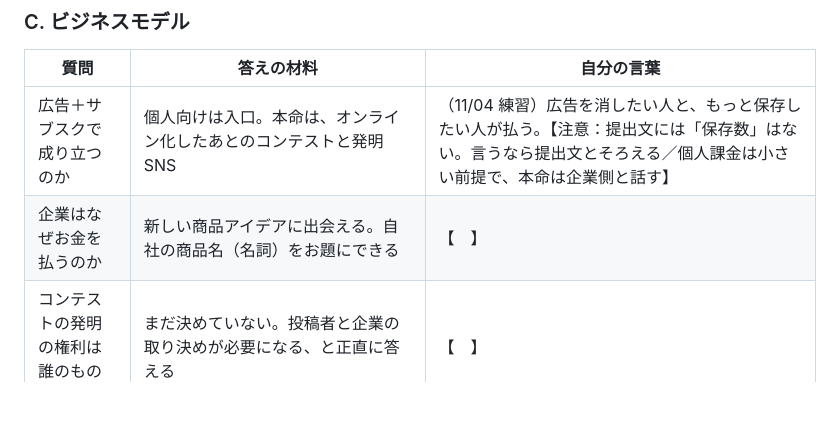
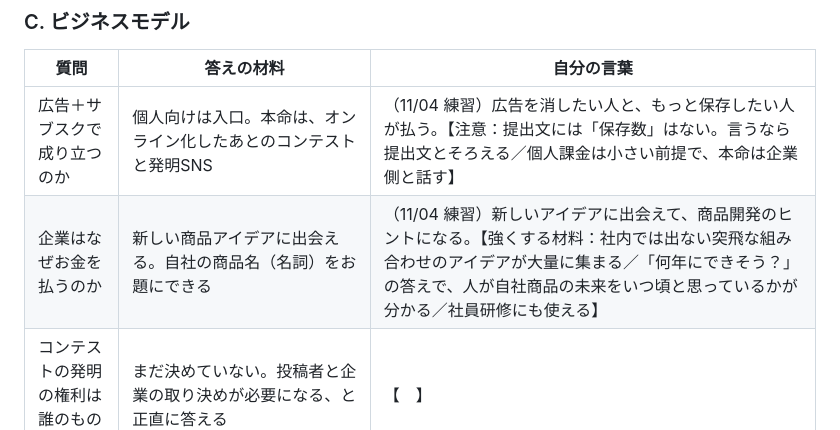
Before and after one commit to ryodai426/Test, a Markdown page: docs/面接準備.md, the part around the change. GitHub-like rendering; blank space fills up the shorter version.

Commit message:
面接準備：企業が協賛する理由の答えを記録
Co-Authored-By: Claude Opus 5.5 <noreply@anthropic.com>
Claude-Session: https://claude.ai/code/session_01DWAU9QjzuDELN34ETCxQ9E

```diff
--- a/docs/面接準備.md
+++ b/docs/面接準備.md
@@ -49,7 +49,7 @@
 | 質問 | 答えの材料 | 自分の言葉 |
 |---|---|---|
 | 広告＋サブスクで成り立つのか | 個人向けは入口。本命は、オンライン化したあとのコンテストと発明SNS | （11/04 練習）広告を消したい人と、もっと保存したい人が払う。【注意：提出文には「保存数」はない。言うなら提出文とそろえる／個人課金は小さい前提で、本命は企業側と話す】 |
-| 企業はなぜお金を払うのか | 新しい商品アイデアに出会える。自社の商品名（名詞）をお題にできる | 【　】 |
+| 企業はなぜお金を払うのか | 新しい商品アイデアに出会える。自社の商品名（名詞）をお題にできる | （11/04 練習）新しいアイデアに出会えて、商品開発のヒントになる。【強くする材料：社内では出ない突飛な組み合わせのアイデアが大量に集まる／「何年にできそう？」の答えで、人が自社商品の未来をいつ頃と思っているかが分かる／社員研修にも使える】 |
 | コンテストの発明の権利は誰のものか | まだ決めていない。投稿者と企業の取り決めが必要になる、と正直に答える | 【　】 |
 | 今のアプリで実現できるのか | 今はデータを端末の中だけに保存している。コンテストやSNSには、アカウントとサーバーが必要。まず個人で続くかを確かめてから作る | 【　】 |
 
```
